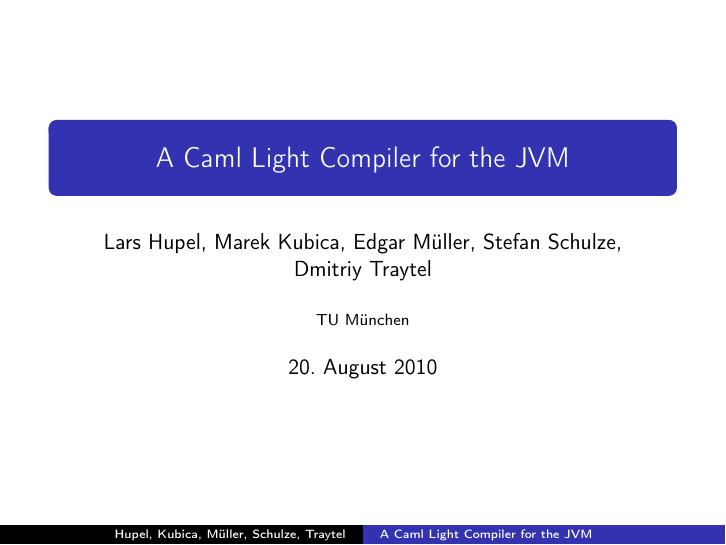
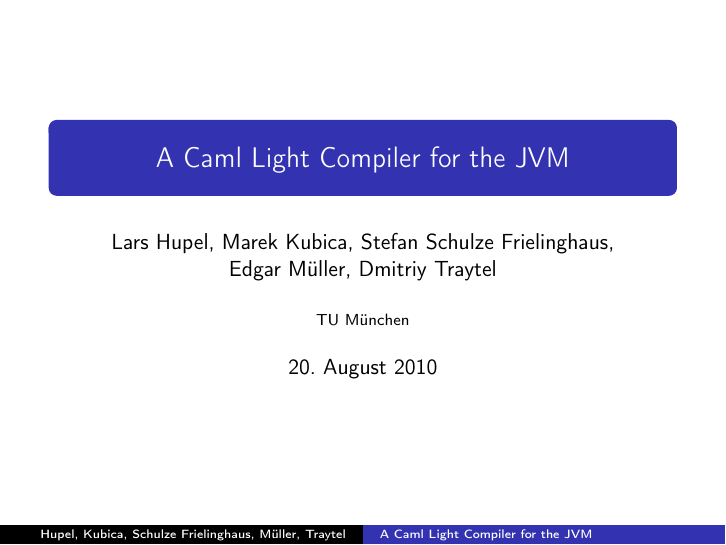
Before and after one commit to larsrh/caml-light-to-jvm, LaTeX slides (doc/slides/slides.tex): page 1 of 11. Compiled offline with pdfLaTeX.

Commit message:
fix name mangling

```diff
--- a/doc/slides/slides.tex
+++ b/doc/slides/slides.tex
@@ -12,7 +12,7 @@
 \usepackage{ziffer}
 \mode<presentation>{\usetheme{Copenhagen}}
 \title{A Caml Light Compiler for the JVM}
-\author[Hupel, Kubica, Müller, Schulze, Traytel]{Lars Hupel, Marek Kubica, Edgar Müller, Stefan Schulze, Dmitriy Traytel}
+\author[Hupel, Kubica, Schulze Frielinghaus, Müller, Traytel]{Lars Hupel, Marek Kubica, Stefan Schulze Frielinghaus, \\Edgar Müller, Dmitriy Traytel}
 \institute{TU München}
 \date{20.~August~2010}
 
```
